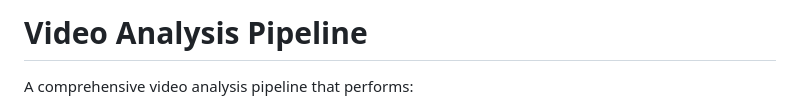
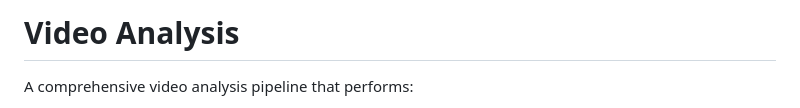
Before and after one commit to increasinglyunclear/python, a Markdown page: video/README.md, the part around the change. GitHub-like rendering.

```diff
--- a/video/README.md
+++ b/video/README.md
@@ -1,4 +1,4 @@
-# Video Analysis Pipeline
+# Video Analysis
 
 A comprehensive video analysis pipeline that performs:
 - Action recognition using YOLO pose estimation (101 action classes)
```
